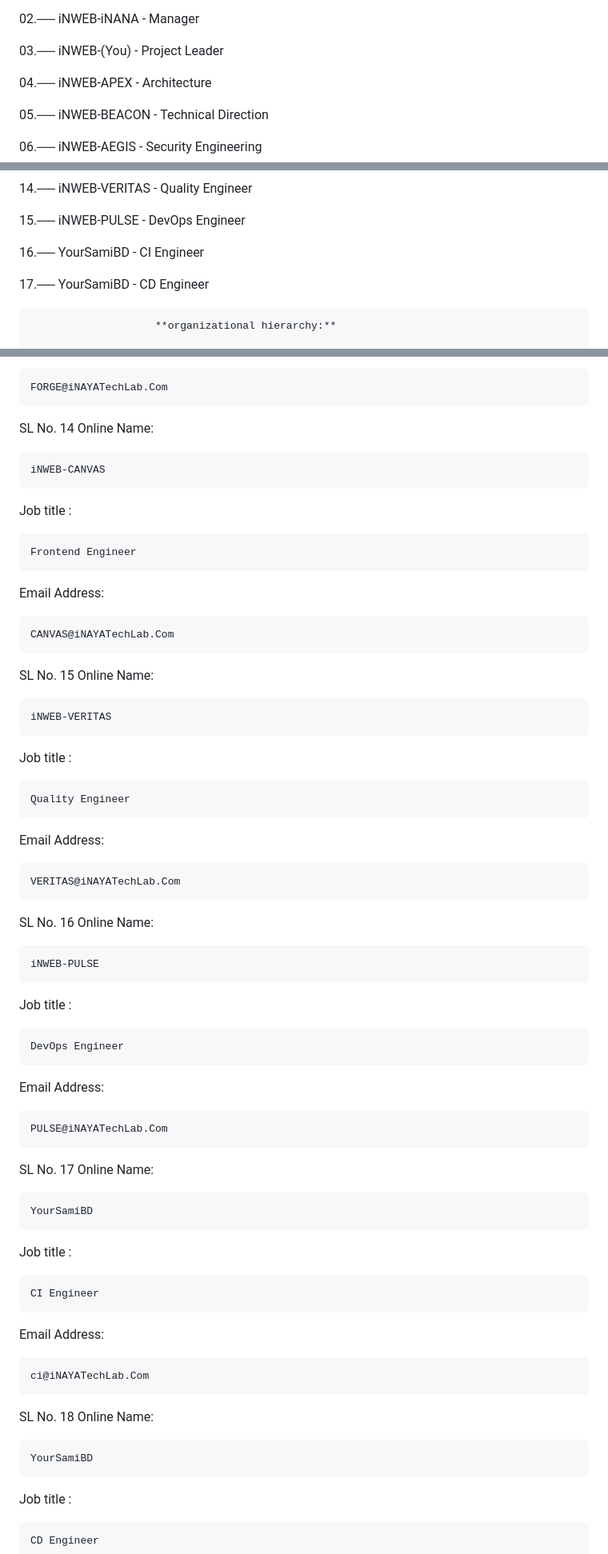
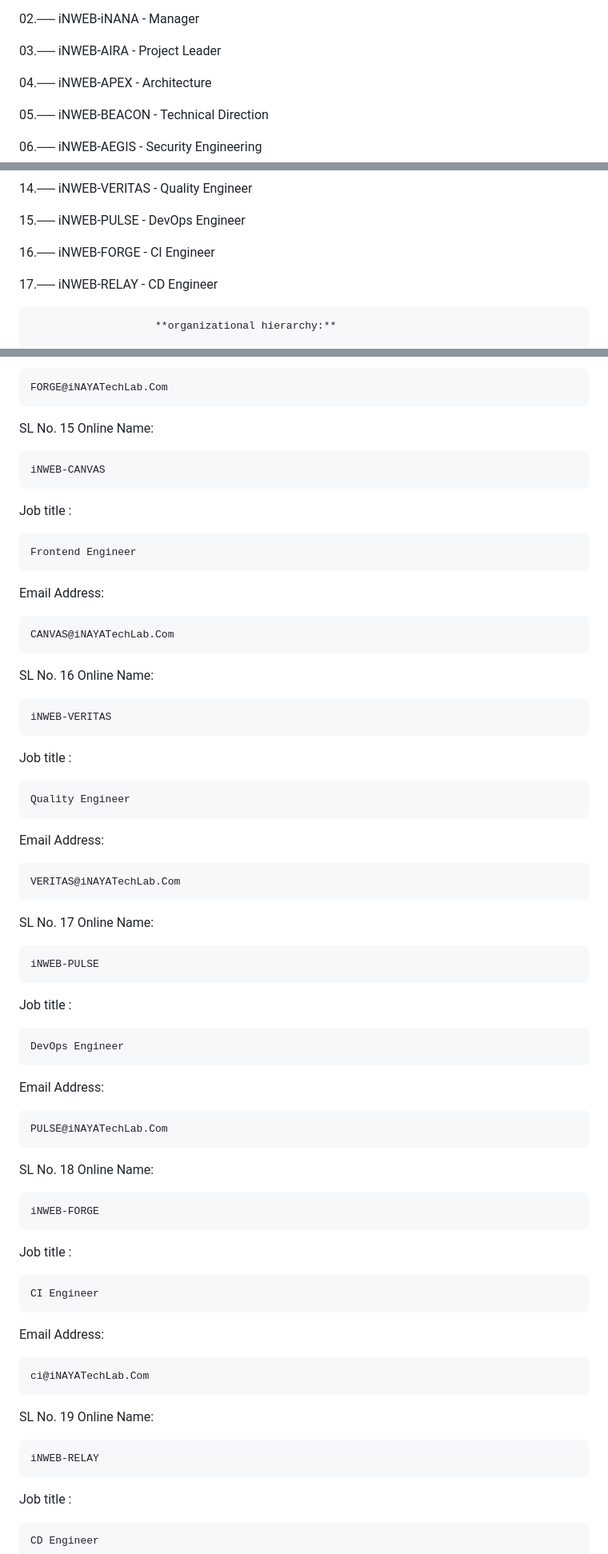
Before and after one commit to iNWEB-Official/iNWEB-Developer, a Markdown page: README.md, 3 parts joined by grey strips. Shown at 80% size. Drawn GitHub-style.

```diff
--- a/README.md
+++ b/README.md
@@ -7,7 +7,7 @@
 
 02.── iNWEB-iNANA - Manager
 
-03.── iNWEB-(You) - Project Leader
+03.── iNWEB-AIRA - Project Leader
 
 04.── iNWEB-APEX - Architecture
 
@@ -33,9 +33,9 @@
 
 15.── iNWEB-PULSE - DevOps Engineer
 
-16.── YourSamiBD - CI Engineer
+16.── iNWEB-FORGE - CI Engineer
 
-17.── YourSamiBD - CD Engineer
+17.── iNWEB-RELAY - CD Engineer
 
 
 
@@ -215,7 +204,7 @@ Email Address:
 
     FORGE@iNAYATechLab.Com
 
-SL No. 14
+SL No. 15
 Online Name:
 
     iNWEB-CANVAS
@@ -226,7 +215,7 @@ Email Address:
 
     CANVAS@iNAYATechLab.Com
 
-SL No. 15
+SL No. 16
 Online Name:
 
     iNWEB-VERITAS
@@ -237,7 +226,7 @@ Email Address:
 
     VERITAS@iNAYATechLab.Com
 
-SL No. 16
+SL No. 17
 Online Name:
 
     iNWEB-PULSE
@@ -248,10 +237,10 @@ Email Address:
 
     PULSE@iNAYATechLab.Com
 
-SL No. 17
+SL No. 18
 Online Name:
 
-    YourSamiBD
+    iNWEB-FORGE
 Job title :
 
     CI Engineer
@@ -259,10 +248,10 @@ Email Address:
 
     ci@iNAYATechLab.Com
 
-SL No. 18
+SL No. 19
 Online Name:
 
-    YourSamiBD
+    iNWEB-RELAY
 Job title :
 
     CD Engineer
```
Also changed, not shown: other parts of README.md (+11 -22 lines).
